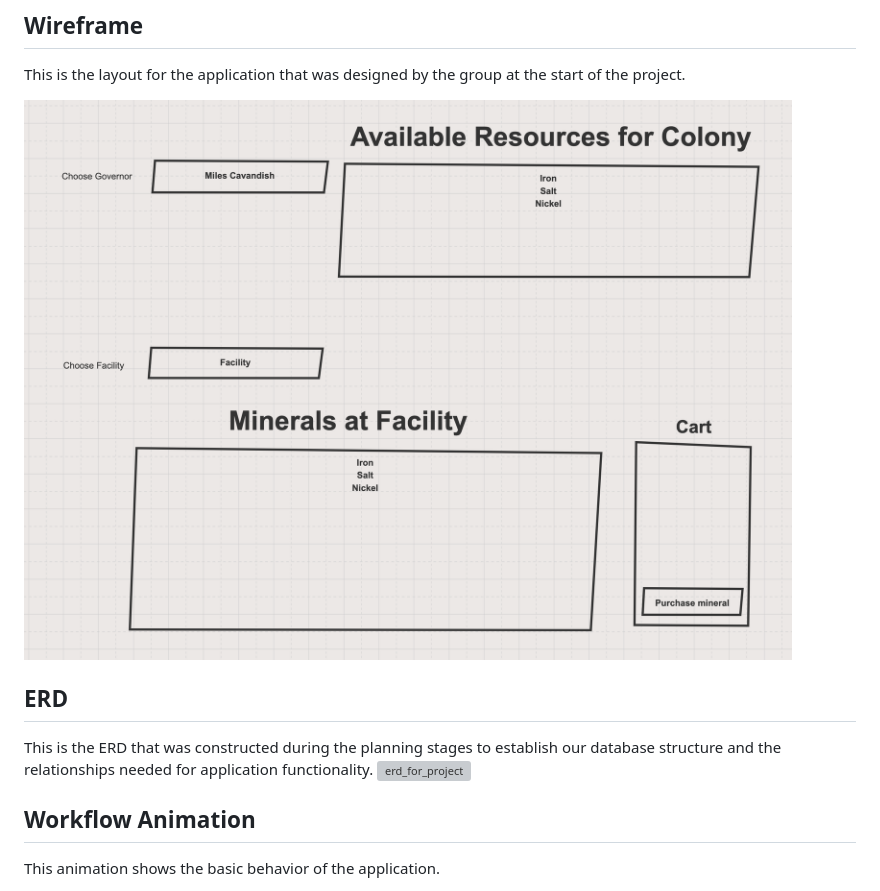
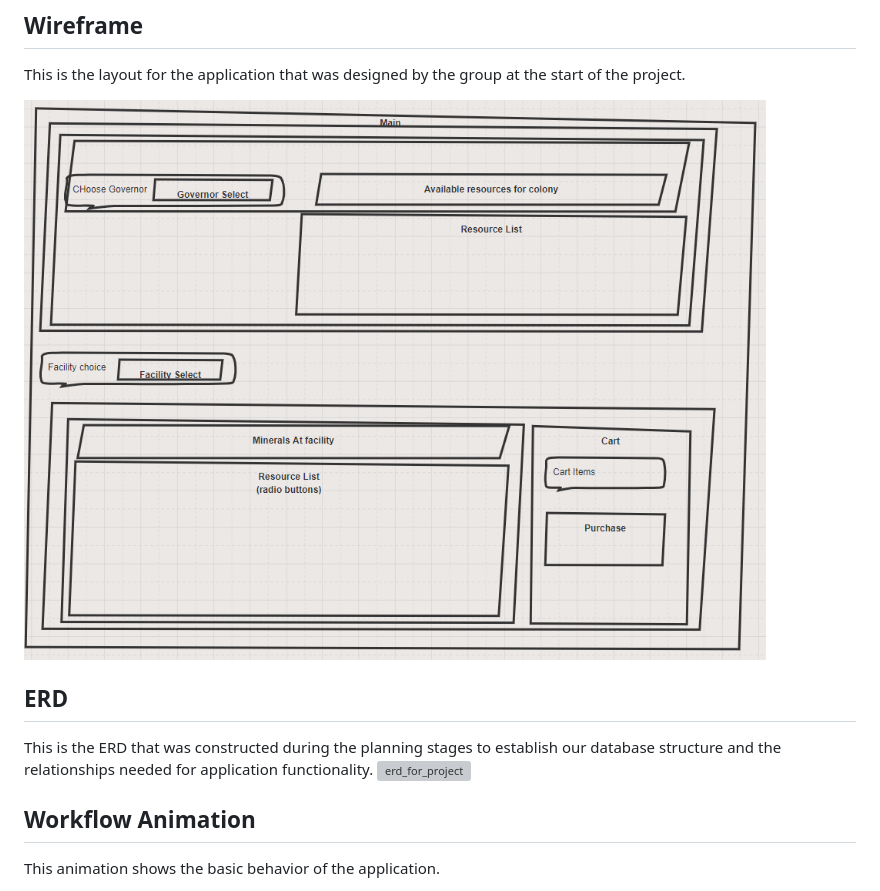
Before and after one commit to nss-day-cohort-52/exomine-dolphin-panthers, a Markdown page: README.md, the part around the change printed below. GitHub-like rendering; pictures changed too: images/Exomine_WireFrame.PNG (added); grey boxes are pictures that could not be loaded.

Commit message:
updated readme images

```diff
--- a/README.md
+++ b/README.md
@@ -20,7 +20,7 @@ Quote from previous student...
 
 This is the layout for the application that was designed by the group at the start of the project.
 
-![wireframe for project](./images/wireframe.png)
+![wireframe for project](./images/Exomine_WireFrame.PNG)
 
 
 ## ERD
```
Also changed, not shown: other parts of README.md (+1 -1 lines), images/Exomine_ERD.PNG (added), 2 other files.
